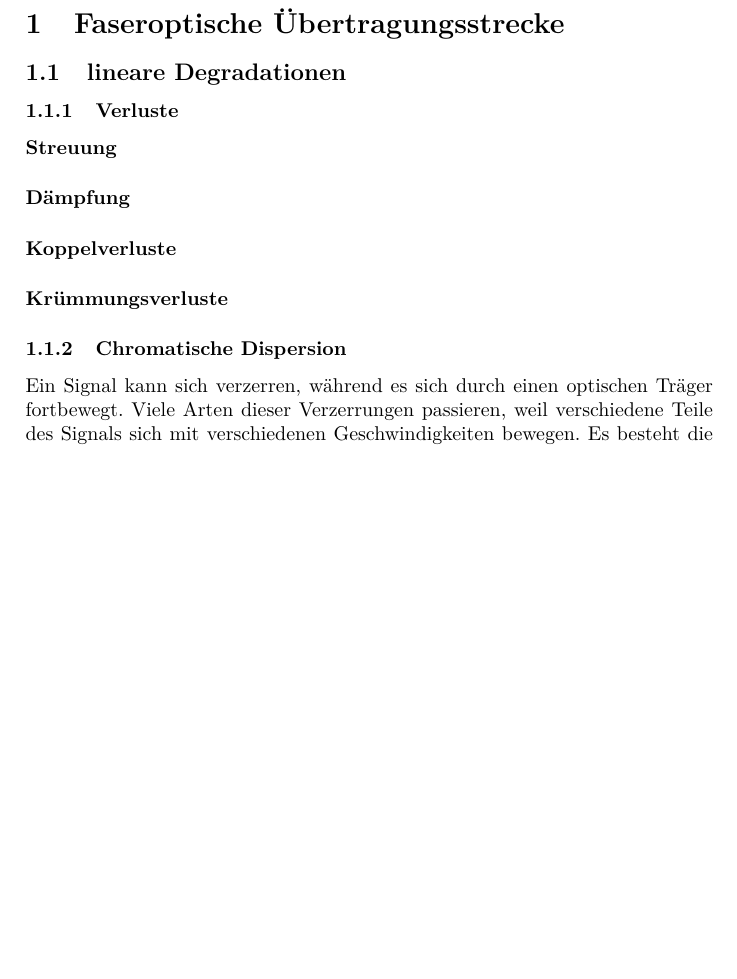
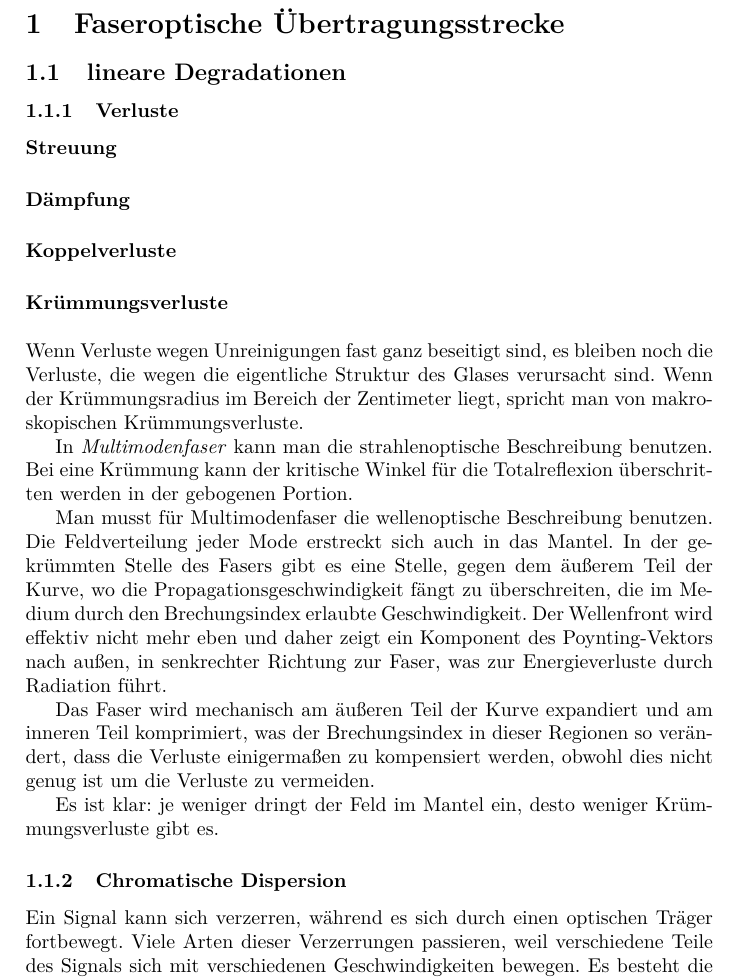
Before and after one commit to derhedwig/fiberoptics, a LaTeX document (auswertung.tex): part of page 2 of 5, cut so that both start at the same text, the shorter picture padded with empty space. Compiled offline with pdfLaTeX.

Commit message:
Krümmungsverluste gemacht

```diff
--- a/auswertung.tex
+++ b/auswertung.tex
@@ -35,6 +35,33 @@
 \paragraph{Dämpfung}
 \paragraph{Koppelverluste}
 \paragraph{Krümmungsverluste}
+\ \\
+
+\noindent Wenn Verluste wegen Unreinigungen fast ganz beseitigt sind, es
+bleiben noch die Verluste, die wegen die eigentliche Struktur des Glases
+verursacht sind.  Wenn der Krümmungsradius im Bereich der Zentimeter liegt,
+spricht man von makroskopischen Krümmungsverluste.
+
+In \emph{Multimodenfaser} kann man die strahlenoptische Beschreibung benutzen.
+Bei eine Krümmung kann der kritische Winkel für die Totalreflexion
+überschritten werden in der gebogenen Portion.
+
+Man musst für Multimodenfaser die wellenoptische Beschreibung benutzen. Die
+Feldverteilung jeder Mode erstreckt sich auch in das Mantel. In der gekrümmten
+Stelle des Fasers gibt es eine Stelle, gegen dem äußerem Teil der Kurve, wo die
+Propagationsgeschwindigkeit fängt zu überschreiten, die im Medium durch den
+Brechungsindex erlaubte Geschwindigkeit. Der Wellenfront wird effektiv nicht
+mehr eben und daher zeigt ein Komponent des Poynting-Vektors nach außen, in
+senkrechter Richtung zur Faser, was zur Energieverluste durch Radiation führt.
+
+Das Faser wird mechanisch am äußeren Teil der Kurve expandiert und am inneren
+Teil komprimiert, was der Brechungsindex in dieser Regionen so verändert, dass
+die Verluste einigermaßen zu kompensiert werden, obwohl dies nicht genug ist um
+die Verluste zu vermeiden.
+
+Es ist klar: je weniger dringt der Feld im Mantel ein, desto weniger
+Krümmungsverluste gibt es.
+
 
 \subsubsection{Chromatische Dispersion}
 Ein Signal kann sich verzerren, während es sich durch einen optischen
```
Also changed, not shown: 1 other file.
